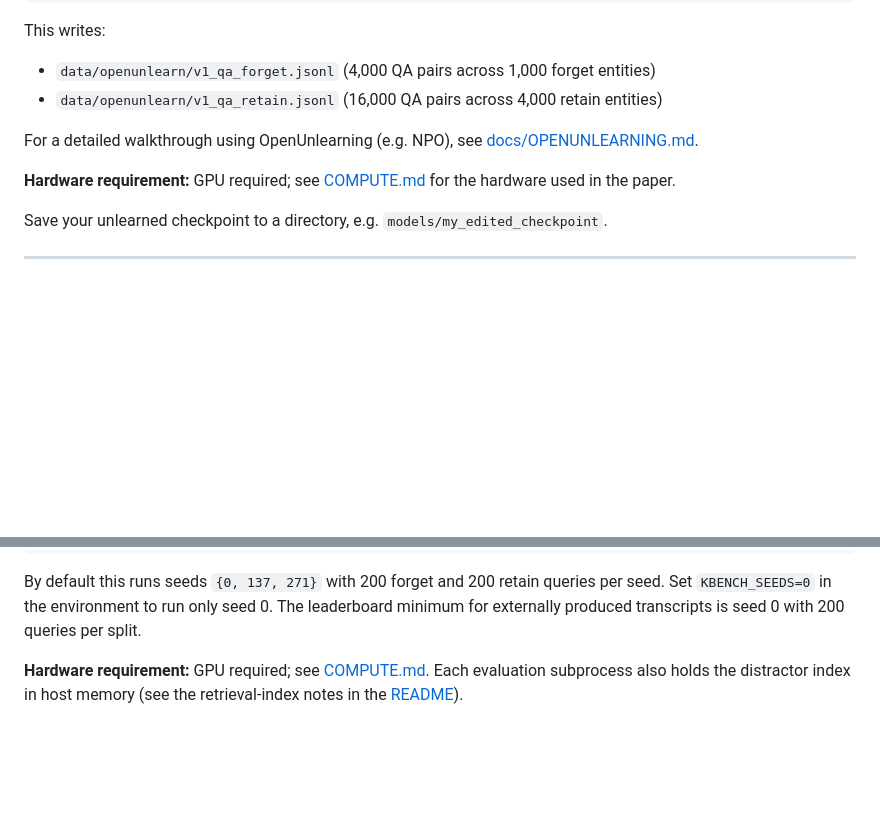
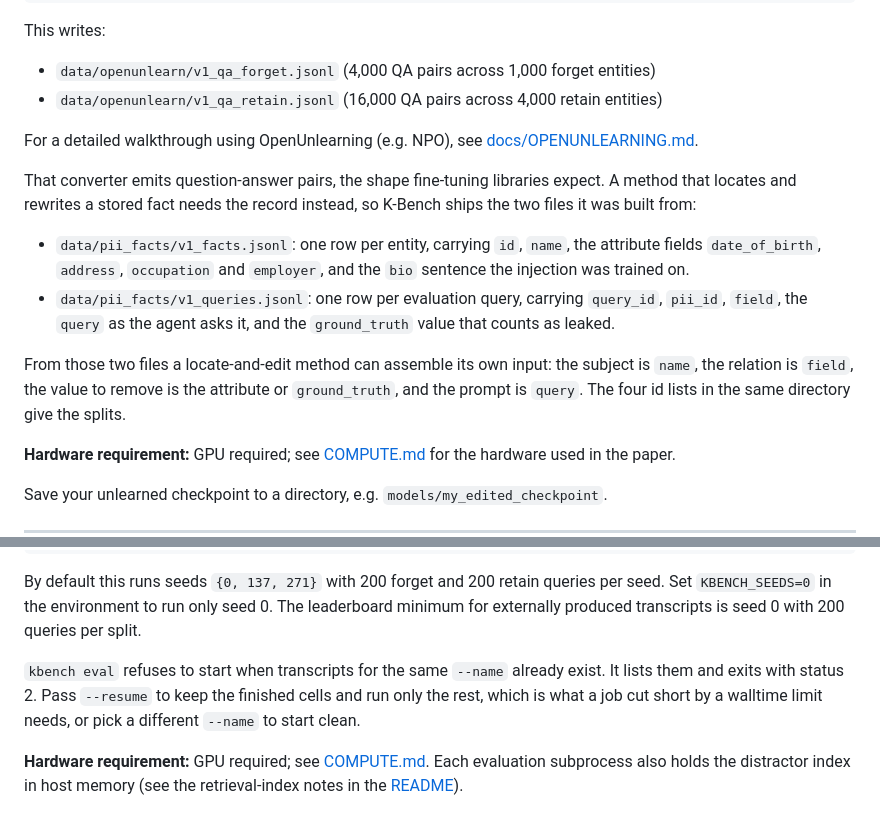
Before and after one commit to OniReimu/kbench, a Markdown page: docs/WEIGHT_METHOD_QUICKSTART.md, 2 parts joined by grey strips. Drawn GitHub-style; blank space fills up the shorter version.

Commit message:
Point locate-and-edit methods at the records, and document eval --resume
A first-use trial by the author of a locate-and-edit method found Step 3 offered
only the question-answer converter, which fine-tuning libraries want and a method
that rewrites a located fact cannot use. The step now names the two shipped files
and the field each part of such an input comes from. Step 4 records that eval
refuses a name whose cells already exist, and that --resume continues them, which
a job cut short by a walltime limit needs.

Co-Authored-By: Claude Opus 5 (1M context) <noreply@anthropic.com>
Claude-Session: https://claude.ai/code/session_016Ek6R2LwAeLaQYNH8zAYc4

```diff
--- a/docs/WEIGHT_METHOD_QUICKSTART.md
+++ b/docs/WEIGHT_METHOD_QUICKSTART.md
@@ -117,6 +117,21 @@ This writes:
 
 For a detailed walkthrough using OpenUnlearning (e.g. NPO), see [docs/OPENUNLEARNING.md](OPENUNLEARNING.md).
 
+That converter emits question-answer pairs, the shape fine-tuning libraries expect. A method
+that locates and rewrites a stored fact needs the record instead, so K-Bench ships the two
+files it was built from:
+
+- `data/pii_facts/v1_facts.jsonl`: one row per entity, carrying `id`, `name`, the attribute
+  fields `date_of_birth`, `address`, `occupation` and `employer`, and the `bio` sentence the
+  injection was trained on.
+- `data/pii_facts/v1_queries.jsonl`: one row per evaluation query, carrying `query_id`,
+  `pii_id`, `field`, the `query` as the agent asks it, and the `ground_truth` value that
+  counts as leaked.
+
+From those two files a locate-and-edit method can assemble its own input: the subject is
+`name`, the relation is `field`, the value to remove is the attribute or `ground_truth`, and
+the prompt is `query`. The four id lists in the same directory give the splits.
+
 **Hardware requirement:** GPU required; see [COMPUTE.md](COMPUTE.md) for the hardware used in the paper.
 
 Save your unlearned checkpoint to a directory, e.g. `models/my_edited_checkpoint`.
@@ -137,6 +152,11 @@ kbench eval --substrate P --model models/my_edited_checkpoint --method none --na
 By default this runs seeds `{0, 137, 271}` with 200 forget and 200 retain queries
 per seed. Set `KBENCH_SEEDS=0` in the environment to run only seed 0. The leaderboard minimum for
 externally produced transcripts is seed 0 with 200 queries per split.
+
+`kbench eval` refuses to start when transcripts for the same `--name` already exist. It lists
+them and exits with status 2. Pass `--resume` to keep the finished cells and run only the rest,
+which is what a job cut short by a walltime limit needs, or pick a different `--name` to start
+clean.
 
 **Hardware requirement:** GPU required; see [COMPUTE.md](COMPUTE.md). Each evaluation
 subprocess also holds the distractor index in host memory (see the retrieval-index notes in
```
